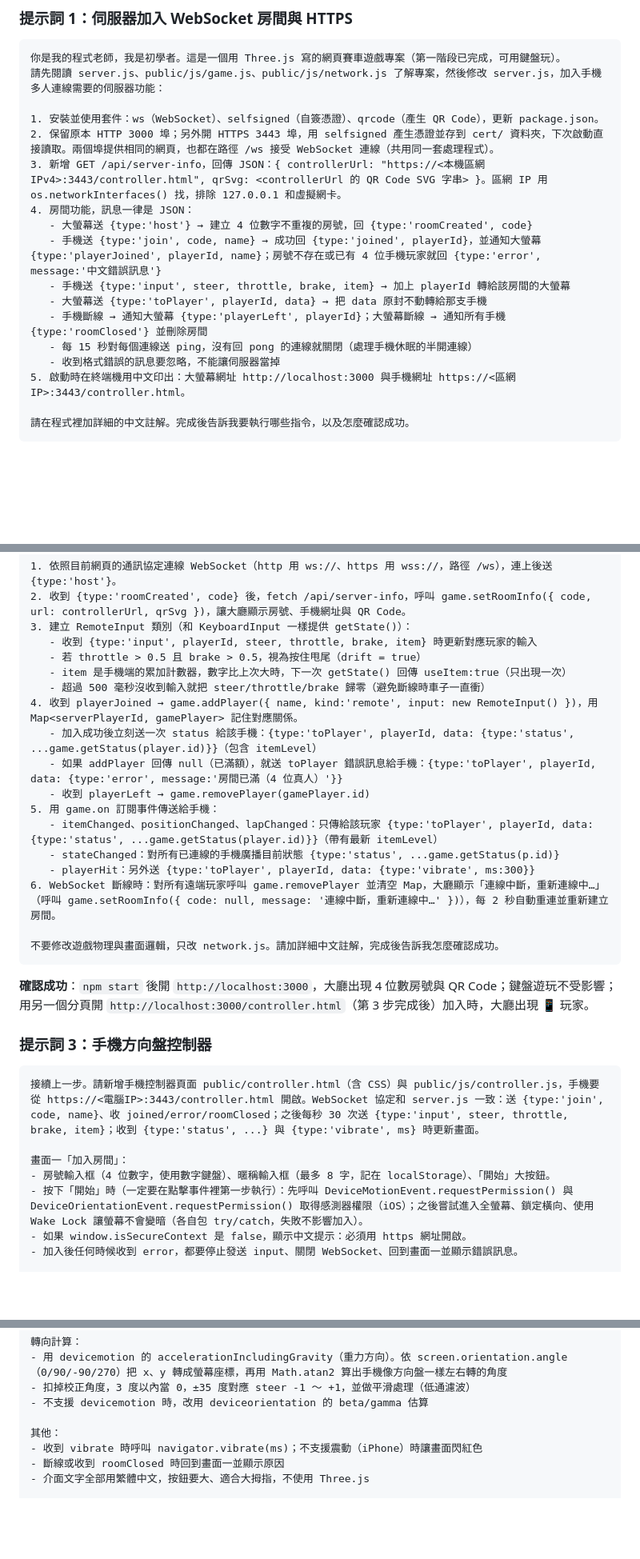
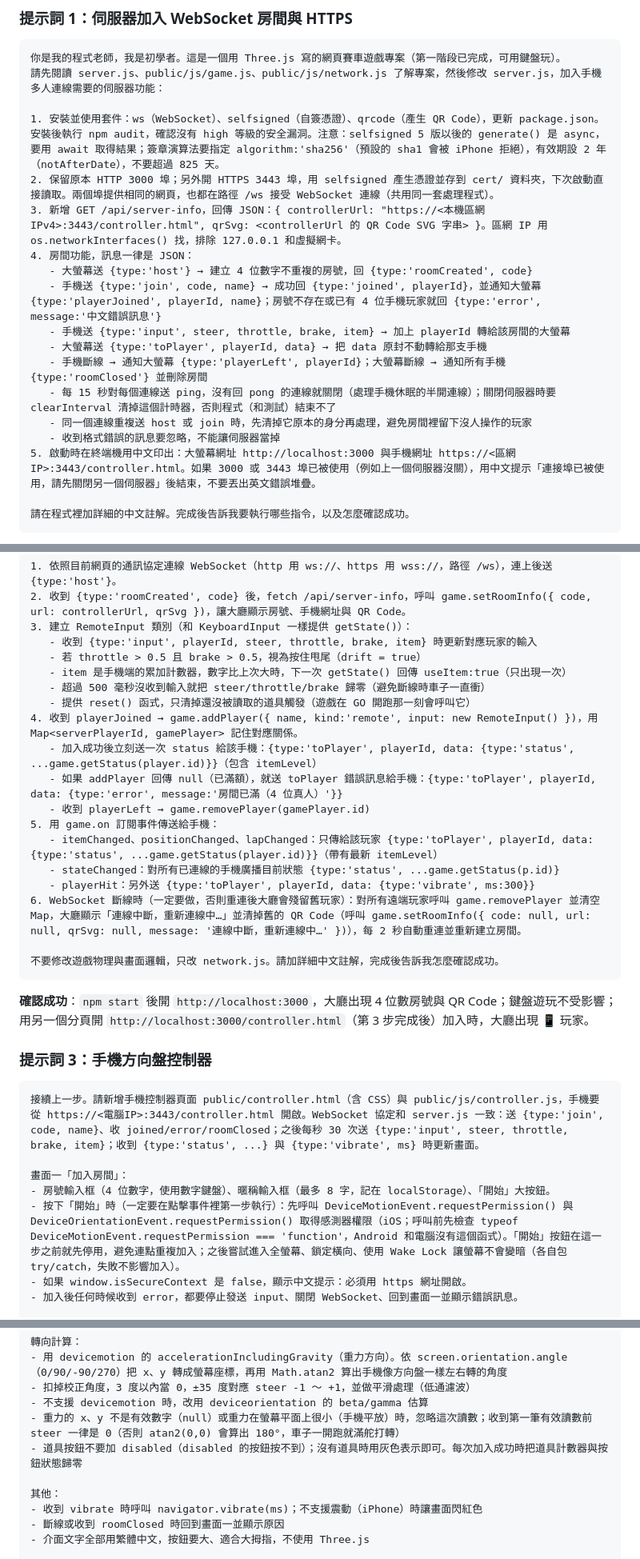
Before and after one commit to lu7766lu7766/cart-race-with-mobile, a Markdown page: plan.md, 3 parts joined by grey strips. Shown at 80% size. Drawn GitHub-style; blank space fills up the shorter version.

Commit message:
Fold milestone B findings back into the student prompts
Prompt 1: audit, selfsigned 5 async/sha256, clear the heartbeat timer,
re-join cleanup, port-in-use message. Prompt 2: RemoteInput.reset and
mandatory reconnect cleanup incl. the QR. Prompt 3: guard
requestPermission, ignore null gravity, never disable the item button.

Co-Authored-By: Claude Opus 5.5 <noreply@anthropic.com>

````diff
--- a/plan.md
+++ b/plan.md
@@ -250,7 +250,7 @@ game.on('playerFinished', ({ player, rank, time }) => …)
 你是我的程式老師，我是初學者。這是一個用 Three.js 寫的網頁賽車遊戲專案（第一階段已完成，可用鍵盤玩）。
 請先閱讀 server.js、public/js/game.js、public/js/network.js 了解專案，然後修改 server.js，加入手機多人連線需要的伺服器功能：
 
-1. 安裝並使用套件：ws（WebSocket）、selfsigned（自簽憑證）、qrcode（產生 QR Code），更新 package.json。
+1. 安裝並使用套件：ws（WebSocket）、selfsigned（自簽憑證）、qrcode（產生 QR Code），更新 package.json。安裝後執行 npm audit，確認沒有 high 等級的安全漏洞。注意：selfsigned 5 版以後的 generate() 是 async，要用 await 取得結果；簽章演算法要指定 algorithm:'sha256'（預設的 sha1 會被 iPhone 拒絕），有效期設 2 年（notAfterDate），不要超過 825 天。
 2. 保留原本 HTTP 3000 埠；另外開 HTTPS 3443 埠，用 selfsigned 產生憑證並存到 cert/ 資料夾，下次啟動直接讀取。兩個埠提供相同的網頁，也都在路徑 /ws 接受 WebSocket 連線（共用同一套處理程式）。
 3. 新增 GET /api/server-info，回傳 JSON：{ controllerUrl: "https://<本機區網IPv4>:3443/controller.html", qrSvg: <controllerUrl 的 QR Code SVG 字串> }。區網 IP 用 os.networkInterfaces() 找，排除 127.0.0.1 和虛擬網卡。
 4. 房間功能，訊息一律是 JSON：
@@ -259,9 +259,10 @@ game.on('playerFinished', ({ player, rank, time }) => …)
    - 手機送 {type:'input', steer, throttle, brake, item} → 加上 playerId 轉給該房間的大螢幕
    - 大螢幕送 {type:'toPlayer', playerId, data} → 把 data 原封不動轉給那支手機
    - 手機斷線 → 通知大螢幕 {type:'playerLeft', playerId}；大螢幕斷線 → 通知所有手機 {type:'roomClosed'} 並刪除房間
-   - 每 15 秒對每個連線送 ping，沒有回 pong 的連線就關閉（處理手機休眠的半開連線）
+   - 每 15 秒對每個連線送 ping，沒有回 pong 的連線就關閉（處理手機休眠的半開連線）；關閉伺服器時要 clearInterval 清掉這個計時器，否則程式（和測試）結束不了
+   - 同一個連線重複送 host 或 join 時，先清掉它原本的身分再處理，避免房間裡留下沒人操作的玩家
    - 收到格式錯誤的訊息要忽略，不能讓伺服器當掉
-5. 啟動時在終端機用中文印出：大螢幕網址 http://localhost:3000 與手機網址 https://<區網IP>:3443/controller.html。
+5. 啟動時在終端機用中文印出：大螢幕網址 http://localhost:3000 與手機網址 https://<區網IP>:3443/controller.html。如果 3000 或 3443 埠已被使用（例如上一個伺服器沒關），用中文提示「連接埠已被使用，請先關閉另一個伺服器」後結束，不要丟出英文錯誤堆疊。
 
 請在程式裡加詳細的中文註解。完成後告訴我要執行哪些指令，以及怎麼確認成功。
 ```
@@ -281,6 +282,7 @@ game.on('playerFinished', ({ player, rank, time }) => …)
    - 若 throttle > 0.5 且 brake > 0.5，視為按住甩尾（drift = true）
    - item 是手機端的累加計數器，數字比上次大時，下一次 getState() 回傳 useItem:true（只出現一次）
    - 超過 500 毫秒沒收到輸入就把 steer/throttle/brake 歸零（避免斷線時車子一直衝）
+   - 提供 reset() 函式，只清掉還沒被讀取的道具觸發（遊戲在 GO 開跑那一刻會呼叫它）
 4. 收到 playerJoined → game.addPlayer({ name, kind:'remote', input: new RemoteInput() })，用 Map<serverPlayerId, gamePlayer> 記住對應關係。
    - 加入成功後立刻送一次 status 給該手機：{type:'toPlayer', playerId, data: {type:'status', ...game.getStatus(player.id)}}（包含 itemLevel）
    - 如果 addPlayer 回傳 null（已滿額），就送 toPlayer 錯誤訊息給手機：{type:'toPlayer', playerId, data: {type:'error', message:'房間已滿（4 位真人）'}}
@@ -289,7 +291,7 @@ game.on('playerFinished', ({ player, rank, time }) => …)
    - itemChanged、positionChanged、lapChanged：只傳給該玩家 {type:'toPlayer', playerId, data: {type:'status', ...game.getStatus(player.id)}}（帶有最新 itemLevel）
    - stateChanged：對所有已連線的手機廣播目前狀態 {type:'status', ...game.getStatus(p.id)}
    - playerHit：另外送 {type:'toPlayer', playerId, data: {type:'vibrate', ms:300}}
-6. WebSocket 斷線時：對所有遠端玩家呼叫 game.removePlayer 並清空 Map，大廳顯示「連線中斷，重新連線中…」（呼叫 game.setRoomInfo({ code: null, message: '連線中斷，重新連線中…' })），每 2 秒自動重連並重新建立房間。
+6. WebSocket 斷線時（一定要做，否則重連後大廳會殘留舊玩家）：對所有遠端玩家呼叫 game.removePlayer 並清空 Map，大廳顯示「連線中斷，重新連線中…」並清掉舊的 QR Code（呼叫 game.setRoomInfo({ code: null, url: null, qrSvg: null, message: '連線中斷，重新連線中…' })），每 2 秒自動重連並重新建立房間。
 
 不要修改遊戲物理與畫面邏輯，只改 network.js。請加詳細中文註解，完成後告訴我怎麼確認成功。
 ```
@@ -303,7 +305,7 @@ game.on('playerFinished', ({ player, rank, time }) => …)
 
 畫面一「加入房間」：
 - 房號輸入框（4 位數字，使用數字鍵盤）、暱稱輸入框（最多 8 字，記在 localStorage）、「開始」大按鈕。
-- 按下「開始」時（一定要在點擊事件裡第一步執行）：先呼叫 DeviceMotionEvent.requestPermission() 與 DeviceOrientationEvent.requestPermission() 取得感測器權限（iOS）；之後嘗試進入全螢幕、鎖定橫向、使用 Wake Lock 讓螢幕不會變暗（各自包 try/catch，失敗不影響加入）。
+- 按下「開始」時（一定要在點擊事件裡第一步執行）：先呼叫 DeviceMotionEvent.requestPermission() 與 DeviceOrientationEvent.requestPermission() 取得感測器權限（iOS；呼叫前先檢查 typeof DeviceMotionEvent.requestPermission === 'function'，Android 和電腦沒有這個函式）。「開始」按鈕在這一步之前就先停用，避免連點重複加入；之後嘗試進入全螢幕、鎖定橫向、使用 Wake Lock 讓螢幕不會變暗（各自包 try/catch，失敗不影響加入）。
 - 如果 window.isSecureContext 是 false，顯示中文提示：必須用 https 網址開啟。
 - 加入後任何時候收到 error，都要停止發送 input、關閉 WebSocket、回到畫面一並顯示錯誤訊息。
 
@@ -322,6 +324,8 @@ game.on('playerFinished', ({ player, rank, time }) => …)
 - 用 devicemotion 的 accelerationIncludingGravity（重力方向）。依 screen.orientation.angle（0/90/-90/270）把 x、y 轉成螢幕座標，再用 Math.atan2 算出手機像方向盤一樣左右轉的角度
 - 扣掉校正角度，3 度以內當 0，±35 度對應 steer -1 ～ +1，並做平滑處理（低通濾波）
 - 不支援 devicemotion 時，改用 deviceorientation 的 beta/gamma 估算
+- 重力的 x、y 不是有效數字（null）或重力在螢幕平面上很小（手機平放）時，忽略這次讀數；收到第一筆有效讀數前 steer 一律是 0（否則 atan2(0,0) 會算出 180°，車子一開跑就滿舵打轉）
+- 道具按鈕不要加 disabled（disabled 的按鈕按不到）；沒有道具時用灰色表示即可。每次加入成功時把道具計數器與按鈕狀態歸零
 
 其他：
 - 收到 vibrate 時呼叫 navigator.vibrate(ms)；不支援震動（iPhone）時讓畫面閃紅色
````
